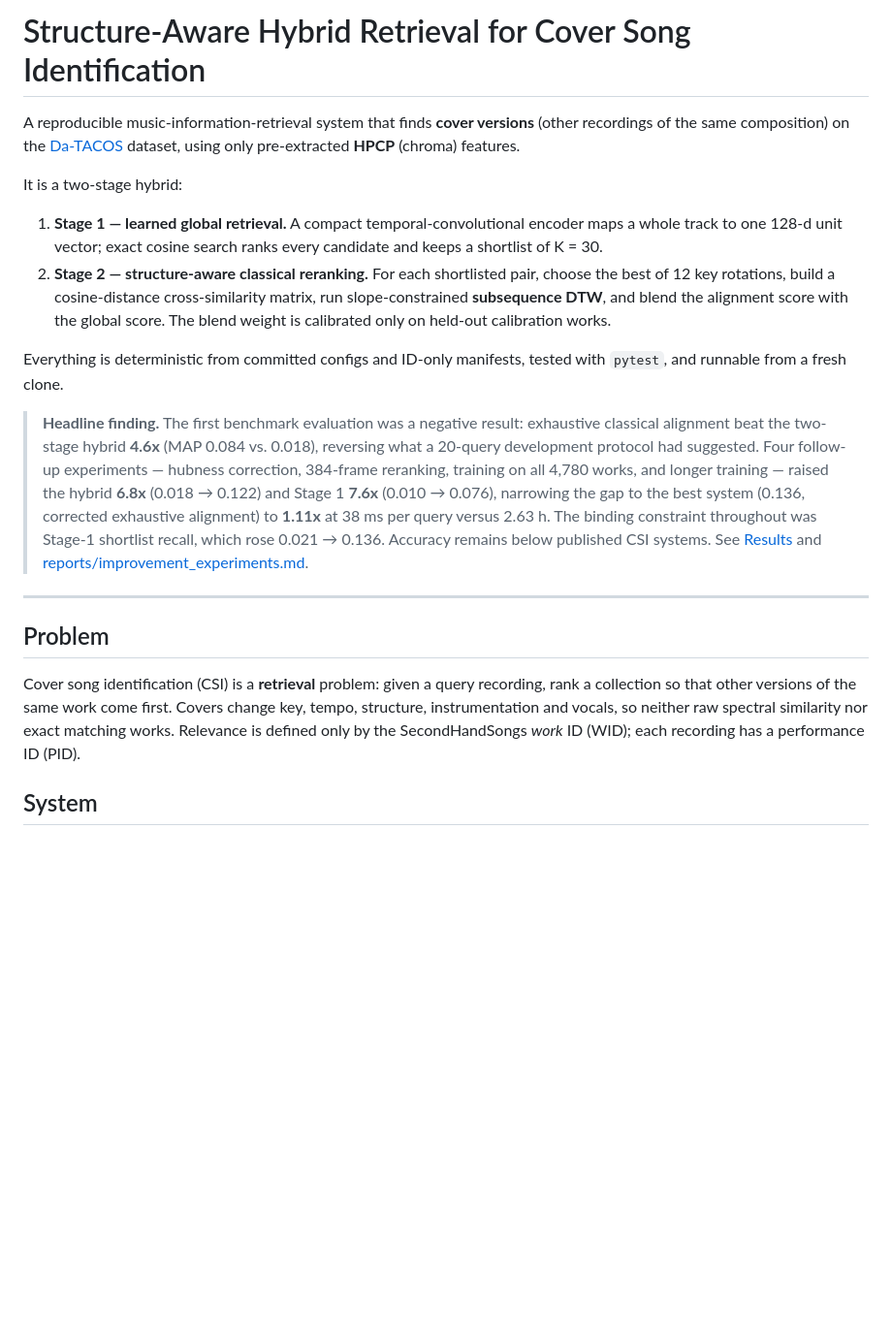
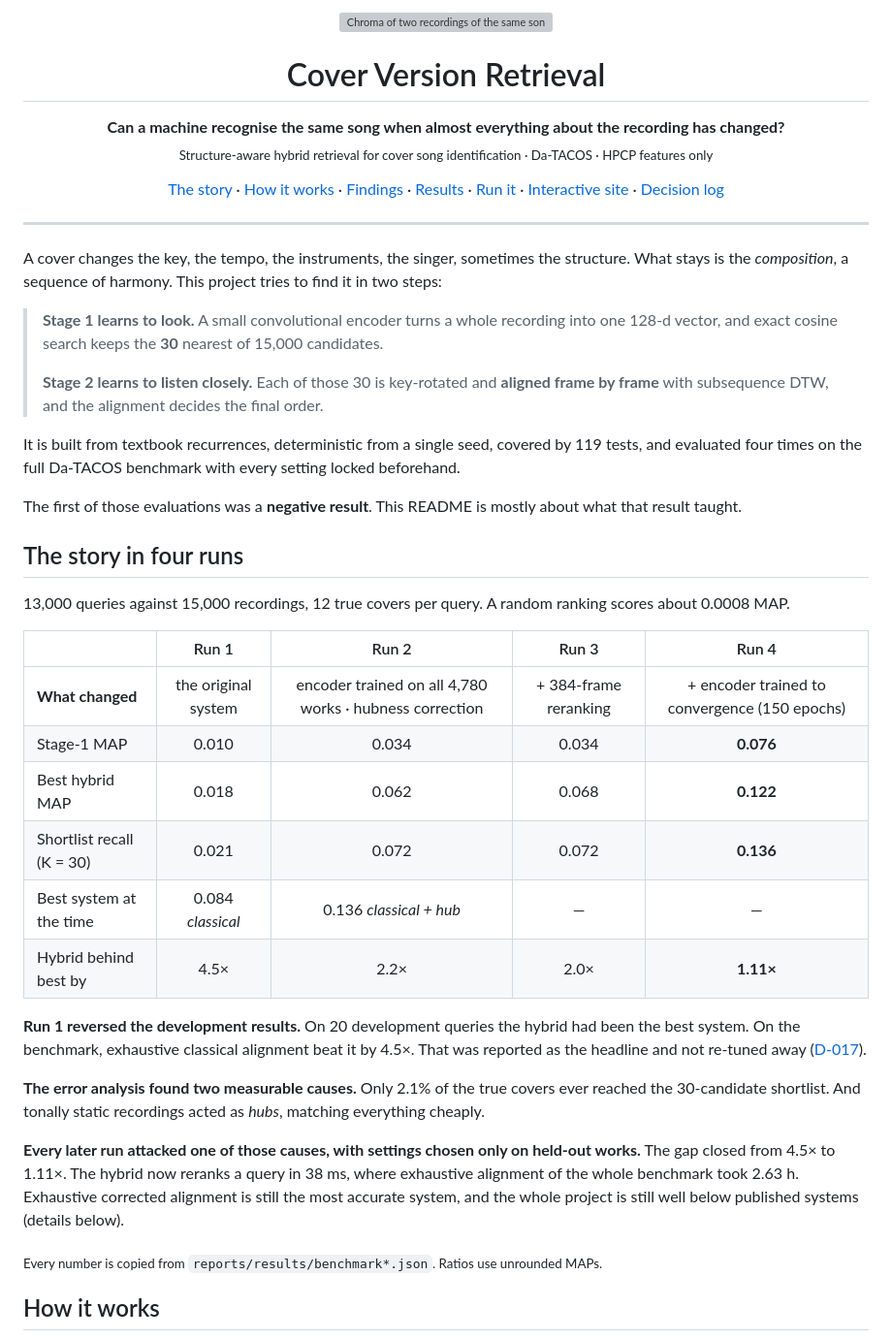
Before and after one commit to hey-shiv/cover-version-retrieval, a Markdown page: README.md, the part around one of its changes. Shown at 97% size. Drawn GitHub-style; blank space fills up the shorter version; grey boxes are pictures that could not be loaded.

````diff
--- a/README.md
+++ b/README.md
@@ -1,23 +1,58 @@
-# Structure-Aware Hybrid Retrieval for Cover Song Identification
+<p align="center">
+  <img src="web/public/og.png" alt="Chroma of two recordings of the same song, one above the other. The lower one has been rotated into the upper one's key, and red lines connect the frames that dynamic time warping matched." width="100%">
+</p>
 
-A reproducible music-information-retrieval system that finds **cover versions** (other recordings of the same composition) on the [Da-TACOS](https://mtg.github.io/da-tacos/) dataset, using only pre-extracted **HPCP** (chroma) features.
+<h1 align="center">Cover Version Retrieval</h1>
 
-It is a two-stage hybrid:
+<p align="center">
+  <b>Can a machine recognise the same song when almost everything about the recording has changed?</b><br>
+  <sub>Structure-aware hybrid retrieval for cover song identification · Da-TACOS · HPCP features only</sub>
+</p>
 
-1. **Stage 1 — learned global retrieval.** A compact temporal-convolutional encoder maps a whole track to one 128-d unit vector; exact cosine search ranks every candidate and keeps a shortlist of K = 30.
-2. **Stage 2 — structure-aware classical reranking.** For each shortlisted pair, choose the best of 12 key rotations, build a cosine-distance cross-similarity matrix, run slope-constrained **subsequence DTW**, and blend the alignment score with the global score. The blend weight is calibrated only on held-out calibration works.
-
-Everything is deterministic from committed configs and ID-only manifests, tested with `pytest`, and runnable from a fresh clone.
-
-> **Headline finding.** The first benchmark evaluation was a negative result: exhaustive classical alignment beat the two-stage hybrid **4.6x** (MAP 0.084 vs. 0.018), reversing what a 20-query development protocol had suggested. Four follow-up experiments — hubness correction, 384-frame reranking, training on all 4,780 works, and longer training — raised the hybrid **6.8x** (0.018 → 0.122) and Stage 1 **7.6x** (0.010 → 0.076), narrowing the gap to the best system (0.136, corrected exhaustive alignment) to **1.11x** at 38 ms per query versus 2.63 h. The binding constraint throughout was Stage-1 shortlist recall, which rose 0.021 → 0.136. Accuracy remains below published CSI systems. See [Results](#results) and [reports/improvement_experiments.md](reports/improvement_experiments.md).
+<p align="center">
+  <a href="#the-story-in-four-runs">The story</a> ·
+  <a href="#how-it-works">How it works</a> ·
+  <a href="#what-the-experiments-taught">Findings</a> ·
+  <a href="#results">Results</a> ·
+  <a href="#run-it">Run it</a> ·
+  <a href="web/">Interactive site</a> ·
+  <a href="notes/decisions.md">Decision log</a>
+</p>
 
 ---
 
-## Problem
+A cover changes the key, the tempo, the instruments, the singer, sometimes the structure. What stays is the *composition*, a sequence of harmony. This project tries to find it in two steps:
 
-Cover song identification (CSI) is a **retrieval** problem: given a query recording, rank a collection so that other versions of the same work come first. Covers change key, tempo, structure, instrumentation and vocals, so neither raw spectral similarity nor exact matching works. Relevance is defined only by the SecondHandSongs *work* ID (WID); each recording has a performance ID (PID).
+> **Stage 1 learns to look.** A small convolutional encoder turns a whole recording into one 128-d vector, and exact cosine search keeps the **30** nearest of 15,000 candidates.
+>
+> **Stage 2 learns to listen closely.** Each of those 30 is key-rotated and **aligned frame by frame** with subsequence DTW, and the alignment decides the final order.
 
-## System
+It is built from textbook recurrences, deterministic from a single seed, covered by 119 tests, and evaluated four times on the full Da-TACOS benchmark with every setting locked beforehand.
+
+The first of those evaluations was a **negative result**. This README is mostly about what that result taught.
+
+## The story in four runs
+
+13,000 queries against 15,000 recordings, 12 true covers per query. A random ranking scores about 0.0008 MAP.
+
+| | Run 1 | Run 2 | Run 3 | Run 4 |
+|---|:-:|:-:|:-:|:-:|
+| **What changed** | the original system | encoder trained on all 4,780 works · hubness correction | + 384-frame reranking | + encoder trained to convergence (150 epochs) |
+| Stage-1 MAP | 0.010 | 0.034 | 0.034 | **0.076** |
+| Best hybrid MAP | 0.018 | 0.062 | 0.068 | **0.122** |
+| Shortlist recall (K = 30) | 0.021 | 0.072 | 0.072 | **0.136** |
+| Best system at the time | 0.084 *classical* | 0.136 *classical + hub* | — | — |
+| Hybrid behind best by | 4.5× | 2.2× | 2.0× | **1.11×** |
+
+**Run 1 reversed the development results.** On 20 development queries the hybrid had been the best system. On the benchmark, exhaustive classical alignment beat it by 4.5×. That was reported as the headline and not re-tuned away ([D-017](notes/decisions.md)).
+
+**The error analysis found two measurable causes.** Only 2.1% of the true covers ever reached the 30-candidate shortlist. And tonally static recordings acted as *hubs*, matching everything cheaply.
+
+**Every later run attacked one of those causes, with settings chosen only on held-out works.** The gap closed from 4.5× to 1.11×. The hybrid now reranks a query in 38 ms, where exhaustive alignment of the whole benchmark took 2.63 h. Exhaustive corrected alignment is still the most accurate system, and the whole project is still well below published systems (details below).
+
+<sub>Every number is copied from <code>reports/results/benchmark*.json</code>. Ratios use unrounded MAPs.</sub>
+
+## How it works
 
 ```mermaid
 flowchart LR
````
Also changed, not shown: other parts of README.md (+173 -133 lines).
